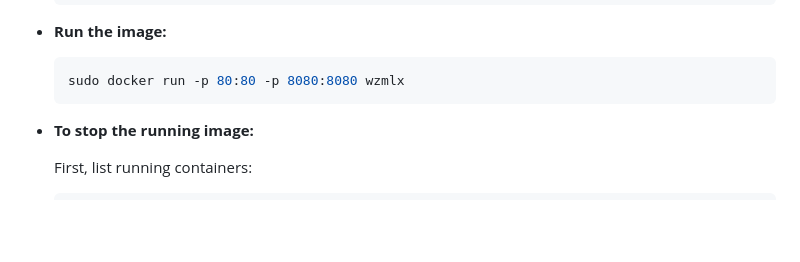
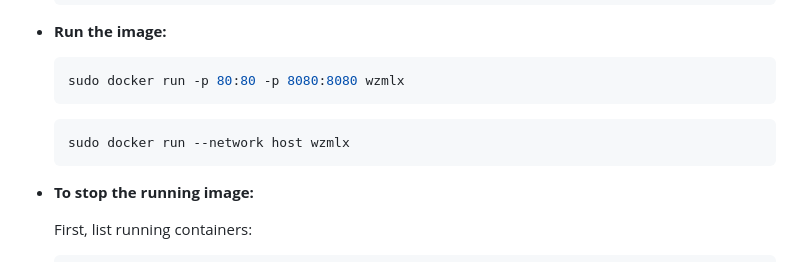
Before and after one commit to SilentDemonSD/WZML-X, a Markdown page: README.md, the part around the change. Rendered like a GitHub page; folded sections open; blank space fills up the shorter version.

Commit message:
Update README.md
Signed-off-by: Tharindu Prabath <116081100+tharindu899@users.noreply.github.com>

````diff
--- a/README.md
+++ b/README.md
@@ -73,6 +73,9 @@ There are two methods to build and run the Docker image:
 
   ```bash
   sudo docker run -p 80:80 -p 8080:8080 wzmlx
+  ```
+  ```bash
+  sudo docker run --network host wzmlx
   ```
 
 - **To stop the running image:**
````
